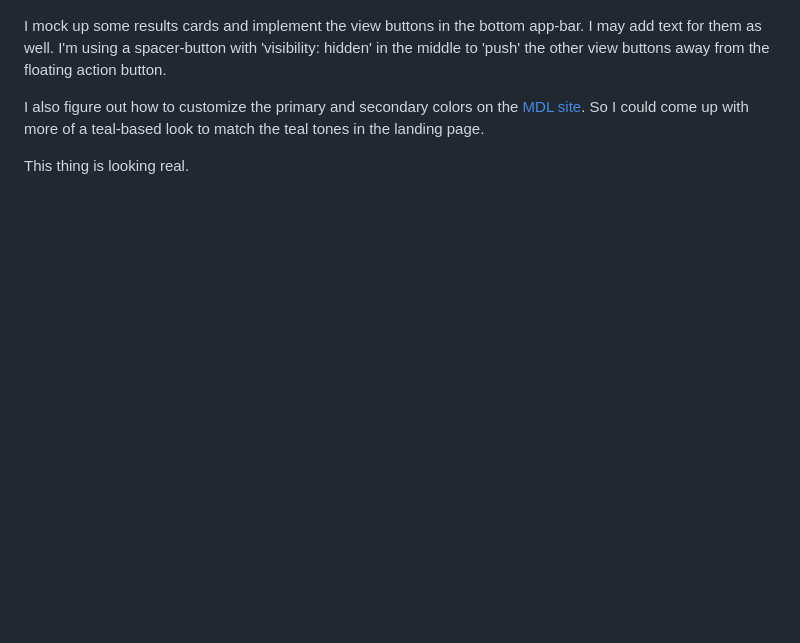
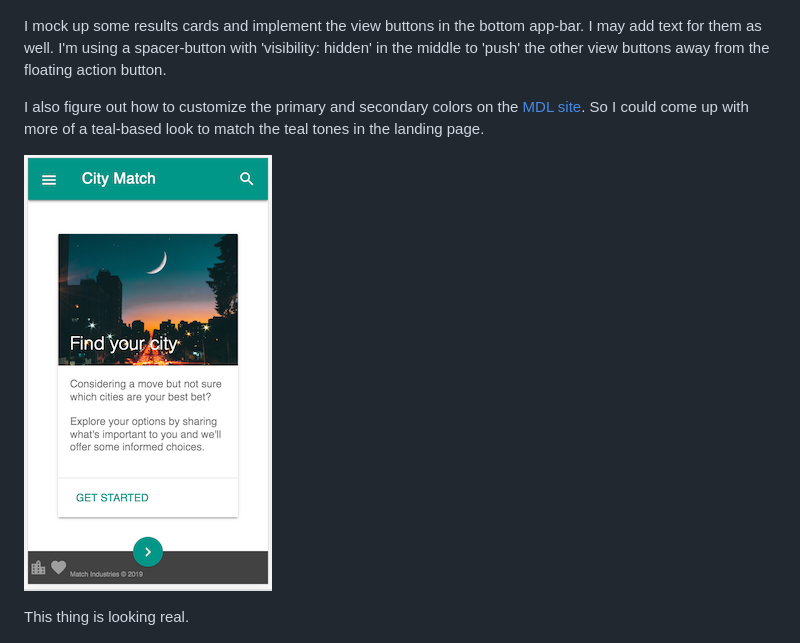
Before and after one commit to zenglenn42/scrollaway-header, a Markdown page: README.md, the part around the change. GitHub-like rendering; pictures changed too: docs/img/mdl-landing-customized.png (added); blank space fills up the shorter version.

Commit message:
discuss custom MDL palettes in readme

```diff
--- a/README.md
+++ b/README.md
@@ -174,6 +174,8 @@ I mock up some results cards and implement the view buttons in the bottom app-ba
 
 I also figure out how to customize the primary and secondary colors on the [MDL site](https://getmdl.io/customize/index.html). So I could come up with more of a teal-based look to match the teal tones in the landing page.
 
+![alt](docs/img/mdl-landing-customized.png)
+
 This thing is looking real.
 
 ![alt](docs/img/beach-sunset.jpg)
```
Also changed, not shown: 2 other files.
